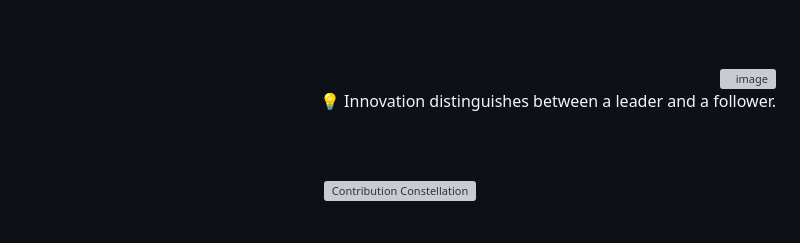
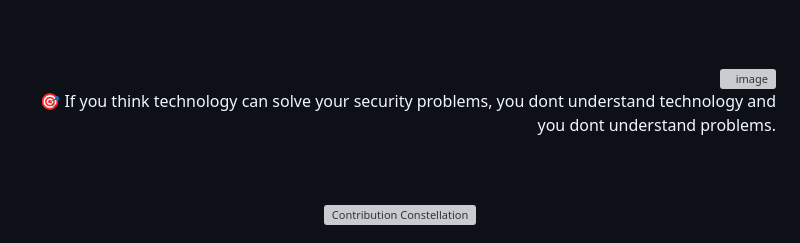
Before and after one commit to 0xSaikat/0xSaikat, a Markdown page: README.md, the part around the change. Drawn GitHub-style; grey boxes are pictures that could not be loaded.

Commit message:
🔄 Daily Wisdom: 🎯 If you think technology can solve your security problems, you don't understand technology and you don't understand problems.

```diff
--- a/README.md
+++ b/README.md
@@ -163,7 +163,7 @@ Hello, I’m Sakil Hasan Saikat, a dedicated Cybersecurity Researcher and Securi
     <img src="https://avatars.githubusercontent.com/u/72136146?s=400&u=3eaa132c43ebe24c797e74687c7a54793bd25a81&v=4" align="right" width="50" height="50" alt="image" style="margin-bottom: 20px; margin-top: 20px; border-radius: 50%;"/>
   </a>
   <p id="random-quote" style="font-size: 18px; font-weight: bold; color: #00FF00; font-family: 'Courier New', monospace; margin-bottom: 20px;">
-    💡 Innovation distinguishes between a leader and a follower.
+    🎯 If you think technology can solve your security problems, you dont understand technology and you dont understand problems.
   </p>
 </div>
 
```
